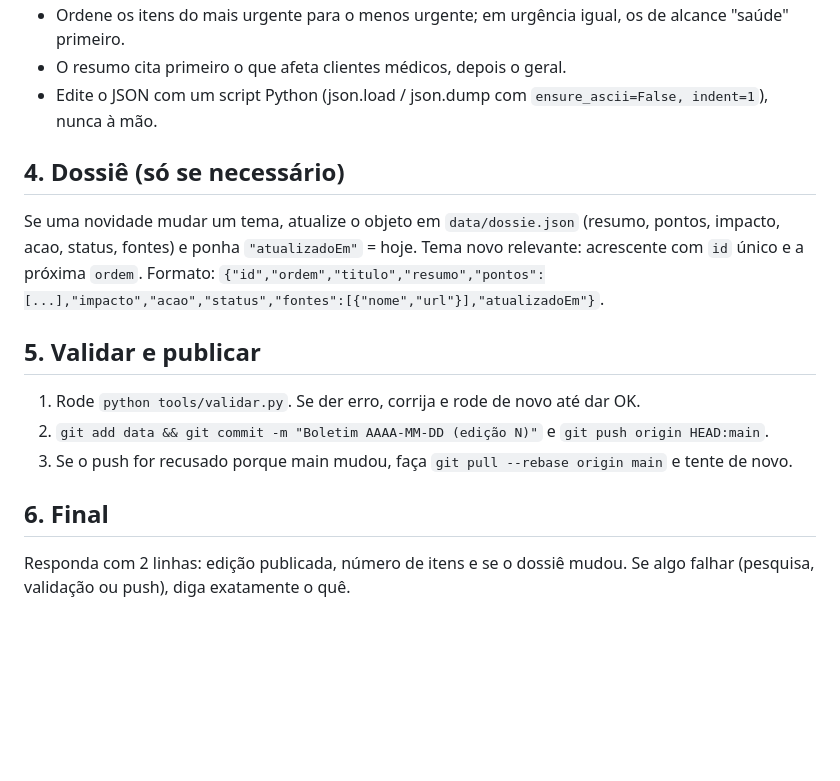
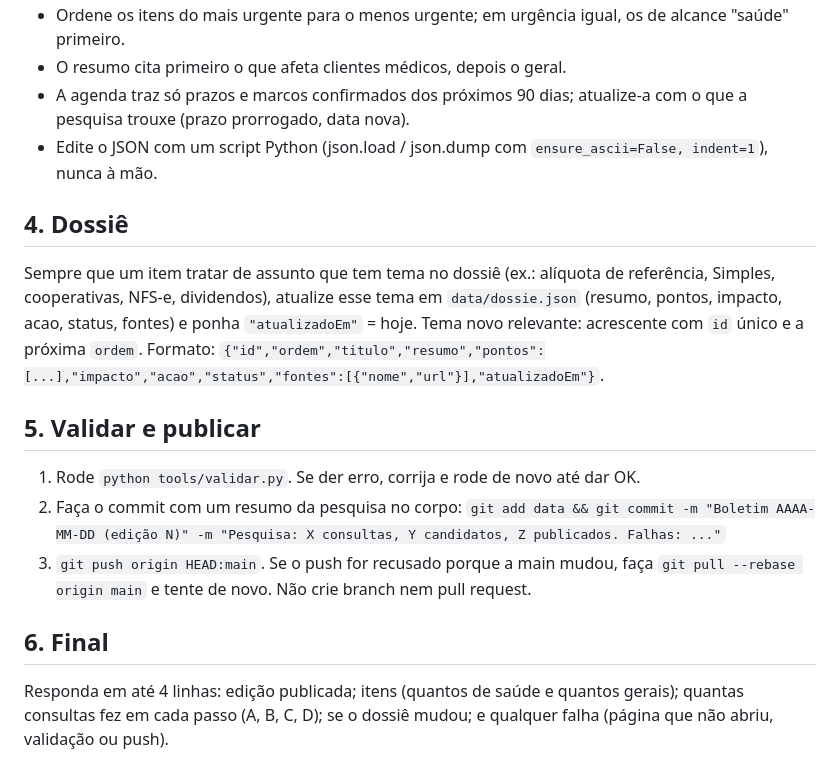
Before and after one commit to Ramalhoo08/reforma-saude, a Markdown page: ROTINA.md, the part around one of its changes. Rendered like a GitHub page; blank space fills up the shorter version.

```diff
--- a/ROTINA.md
+++ b/ROTINA.md
@@ -43,14 +77,16 @@ Insira **no início** da lista em `data/boletins.json` um objeto neste formato e
 - Ordene os itens do mais urgente para o menos urgente; em urgência igual, os de alcance "saúde" primeiro.
 - O resumo cita primeiro o que afeta clientes médicos, depois o geral.
+- A agenda traz só prazos e marcos confirmados dos próximos 90 dias; atualize-a com o que a pesquisa trouxe (prazo prorrogado, data nova).
 - Edite o JSON com um script Python (json.load / json.dump com `ensure_ascii=False, indent=1`), nunca à mão.
 
-## 4. Dossiê (só se necessário)
-Se uma novidade mudar um tema, atualize o objeto em `data/dossie.json` (resumo, pontos, impacto, acao, status, fontes) e ponha `"atualizadoEm"` = hoje. Tema novo relevante: acrescente com `id` único e a próxima `ordem`. Formato: `{"id","ordem","titulo","resumo","pontos":[...],"impacto","acao","status","fontes":[{"nome","url"}],"atualizadoEm"}`.
+## 4. Dossiê
+Sempre que um item tratar de assunto que tem tema no dossiê (ex.: alíquota de referência, Simples, cooperativas, NFS-e, dividendos), atualize esse tema em `data/dossie.json` (resumo, pontos, impacto, acao, status, fontes) e ponha `"atualizadoEm"` = hoje. Tema novo relevante: acrescente com `id` único e a próxima `ordem`. Formato: `{"id","ordem","titulo","resumo","pontos":[...],"impacto","acao","status","fontes":[{"nome","url"}],"atualizadoEm"}`.
 
 ## 5. Validar e publicar
 1. Rode `python tools/validar.py`. Se der erro, corrija e rode de novo até dar OK.
-2. `git add data && git commit -m "Boletim AAAA-MM-DD (edição N)"` e `git push origin HEAD:main`.
-3. Se o push for recusado porque main mudou, faça `git pull --rebase origin main` e tente de novo.
+2. Faça o commit com um resumo da pesquisa no corpo:
+   `git add data && git commit -m "Boletim AAAA-MM-DD (edição N)" -m "Pesquisa: X consultas, Y candidatos, Z publicados. Falhas: ..."`
+3. `git push origin HEAD:main`. Se o push for recusado porque a main mudou, faça `git pull --rebase origin main` e tente de novo. Não crie branch nem pull request.
 
 ## 6. Final
-Responda com 2 linhas: edição publicada, número de itens e se o dossiê mudou. Se algo falhar (pesquisa, validação ou push), diga exatamente o quê.
+Responda em até 4 linhas: edição publicada; itens (quantos de saúde e quantos gerais); quantas consultas fez em cada passo (A, B, C, D); se o dossiê mudou; e qualquer falha (página que não abriu, validação ou push).
```
Also changed, not shown: other parts of ROTINA.md (+58 -24 lines).
